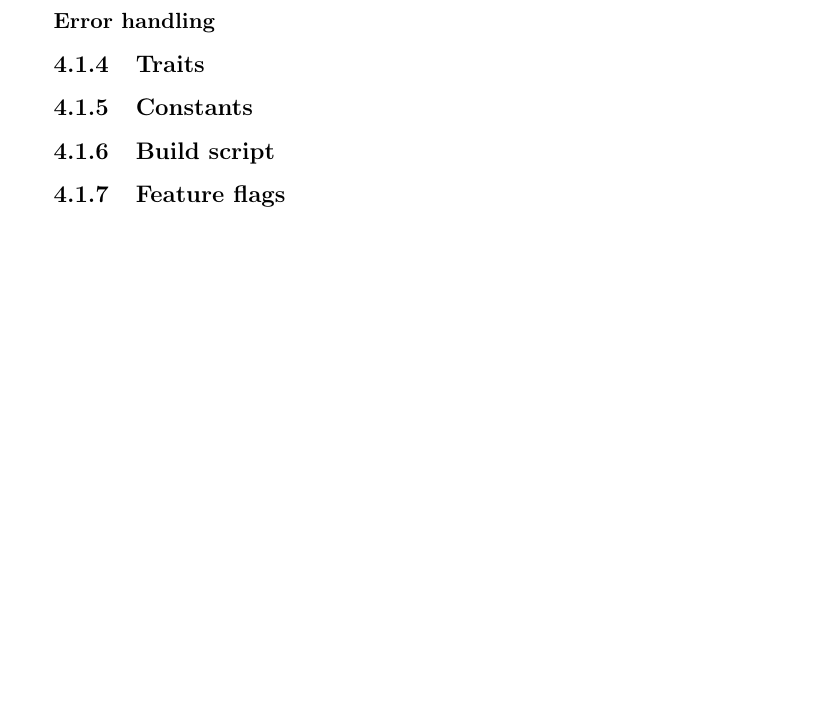
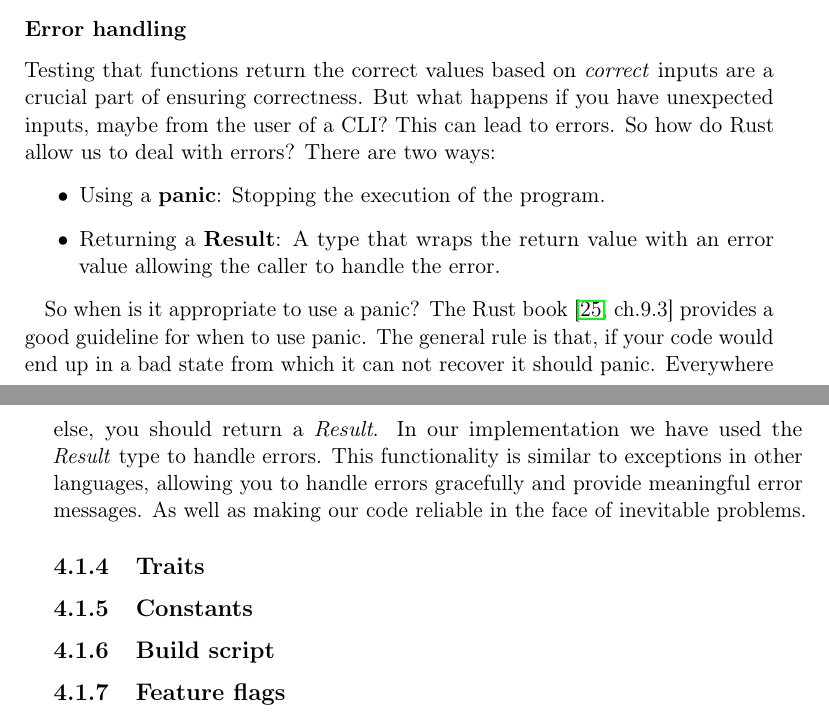
Before and after one commit to Mactherobot/sdith-rust, a LaTeX thesis (project/template.tex): part of page 46 of 59 before the commit and two parts of pages 45 and 46 of 59 after it, the two joined at a grey line, cut so that both start at the same text, the shorter picture padded with empty space. Compiled offline with pdfLaTeX.

Commit message:
Add the section on errors

```diff
--- a/project/template.tex
+++ b/project/template.tex
@@ -1274,6 +1274,15 @@ Writing good tests is a subject extensive enough to warrant its own discussion,
 \todo{finish this segment}
 
 \subsubsection{Error handling} % https://www.lurklurk.org/effective-rust/panic.html
+Testing that functions return the correct values based on \textit{correct} inputs are a crucial part of ensuring correctness. But what happens if you have unexpected inputs, maybe from the user of a CLI? This can lead to errors. So how do Rust allow us to deal with errors? There are two ways:
+\begin{itemize}
+  \item Using a \textbf{panic}: Stopping the execution of the program.
+  \item Returning a \textbf{Result}: A type that wraps the return value with an error value allowing the caller to handle the error.
+\end{itemize}
+
+So when is it appropriate to use a panic? The Rust book~\cite[ch.9.3]{rustlangRustProgramming} provides a good guideline for when to use panic.
+The general rule is that, if your code would end up in a bad state from which it can not recover it should panic. Everywhere else, you should return a \textit{Result}.
+In our implementation we have used the \textit{Result} type to handle errors. This functionality is similar to exceptions in other languages, allowing you to handle errors gracefully and provide meaningful error messages. As well as making our code reliable in the face of inevitable problems.
 
 \subsection{Traits}
 
```
Also changed, not shown: project/template.tex (2 more changed lines).
